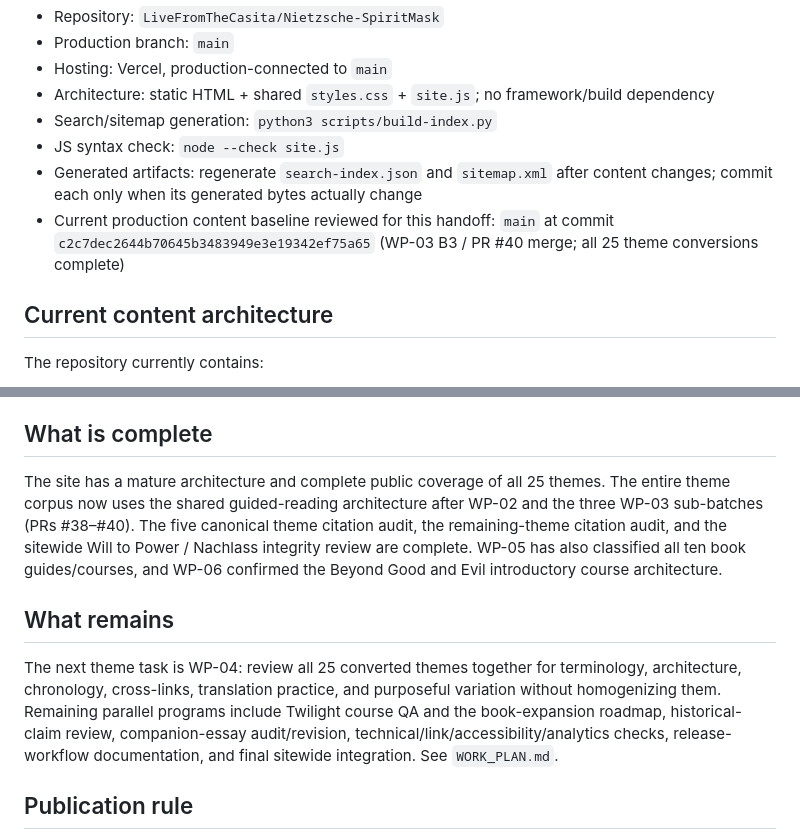
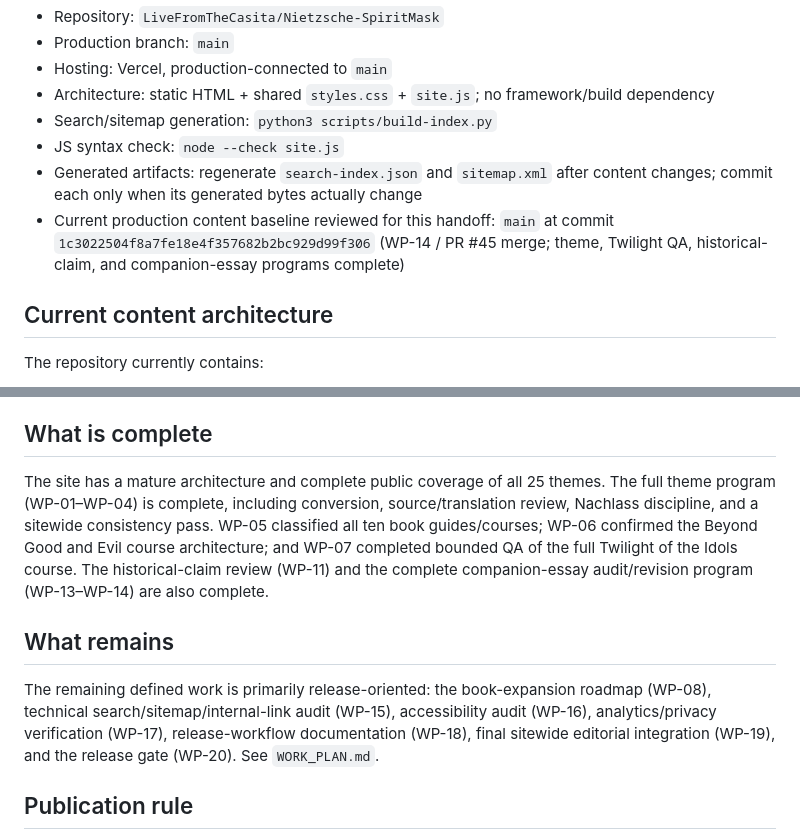
Before and after one commit to LiveFromTheCasita/Nietzsche-SpiritMask, a Markdown page: docs/PROJECT_HANDOFF.md, 2 parts joined by grey strips. Rendered like a GitHub page.

Commit message:
Docs: update project handoff through WP-14

```diff
--- a/docs/PROJECT_HANDOFF.md
+++ b/docs/PROJECT_HANDOFF.md
@@ -13,7 +13,7 @@ This file is the canonical project-state handoff for any human or AI contributor
 - Search/sitemap generation: `python3 scripts/build-index.py`
 - JS syntax check: `node --check site.js`
 - Generated artifacts: regenerate `search-index.json` and `sitemap.xml` after content changes; commit each only when its generated bytes actually change
-- Current production content baseline reviewed for this handoff: `main` at commit `c2c7dec2644b70645b3483949e3e19342ef75a65` (WP-03 B3 / PR #40 merge; all 25 theme conversions complete)
+- Current production content baseline reviewed for this handoff: `main` at commit `1c3022504f8a7fe18e4f357682b2bc929d99f306` (WP-14 / PR #45 merge; theme, Twilight QA, historical-claim, and companion-essay programs complete)
 
 ## Current content architecture
 The repository currently contains:
@@ -88,10 +88,10 @@ The README already records:
 - prior bounded citation corrections are not sitewide scholarly certification.
 
 ## What is complete
-The site has a mature architecture and complete public coverage of all 25 themes. The entire theme corpus now uses the shared guided-reading architecture after WP-02 and the three WP-03 sub-batches (PRs #38–#40). The five canonical theme citation audit, the remaining-theme citation audit, and the sitewide Will to Power / Nachlass integrity review are complete. WP-05 has also classified all ten book guides/courses, and WP-06 confirmed the Beyond Good and Evil introductory course architecture.
+The site has a mature architecture and complete public coverage of all 25 themes. The full theme program (WP-01–WP-04) is complete, including conversion, source/translation review, Nachlass discipline, and a sitewide consistency pass. WP-05 classified all ten book guides/courses; WP-06 confirmed the Beyond Good and Evil course architecture; and WP-07 completed bounded QA of the full Twilight of the Idols course. The historical-claim review (WP-11) and the complete companion-essay audit/revision program (WP-13–WP-14) are also complete.
 
 ## What remains
-The next theme task is WP-04: review all 25 converted themes together for terminology, architecture, chronology, cross-links, translation practice, and purposeful variation without homogenizing them. Remaining parallel programs include Twilight course QA and the book-expansion roadmap, historical-claim review, companion-essay audit/revision, technical/link/accessibility/analytics checks, release-workflow documentation, and final sitewide integration. See `WORK_PLAN.md`.
+The remaining defined work is primarily release-oriented: the book-expansion roadmap (WP-08), technical search/sitemap/internal-link audit (WP-15), accessibility audit (WP-16), analytics/privacy verification (WP-17), release-workflow documentation (WP-18), final sitewide editorial integration (WP-19), and the release gate (WP-20). See `WORK_PLAN.md`.
 
 ## Publication rule
 Do not make broad editorial or structural changes directly on `main`. Use a scoped branch/PR. Content changes require search/sitemap regeneration and verification. High-risk changes require a second-pass review before merge.
```
